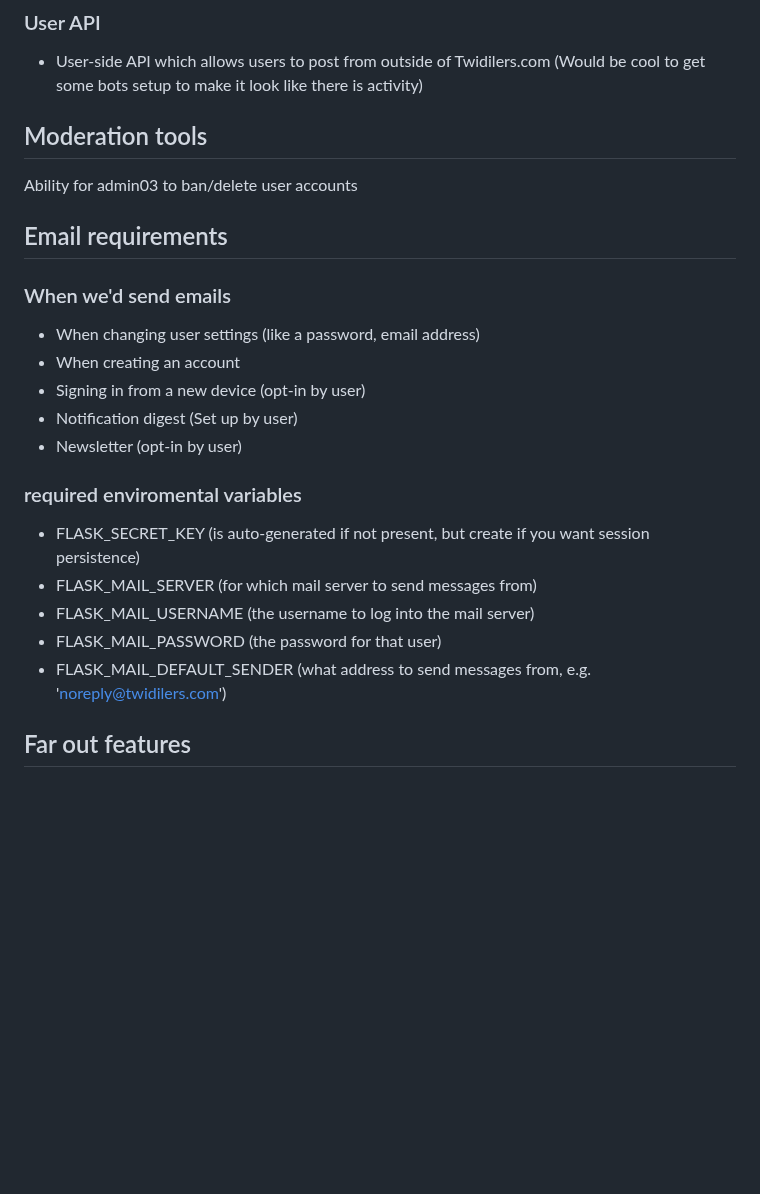
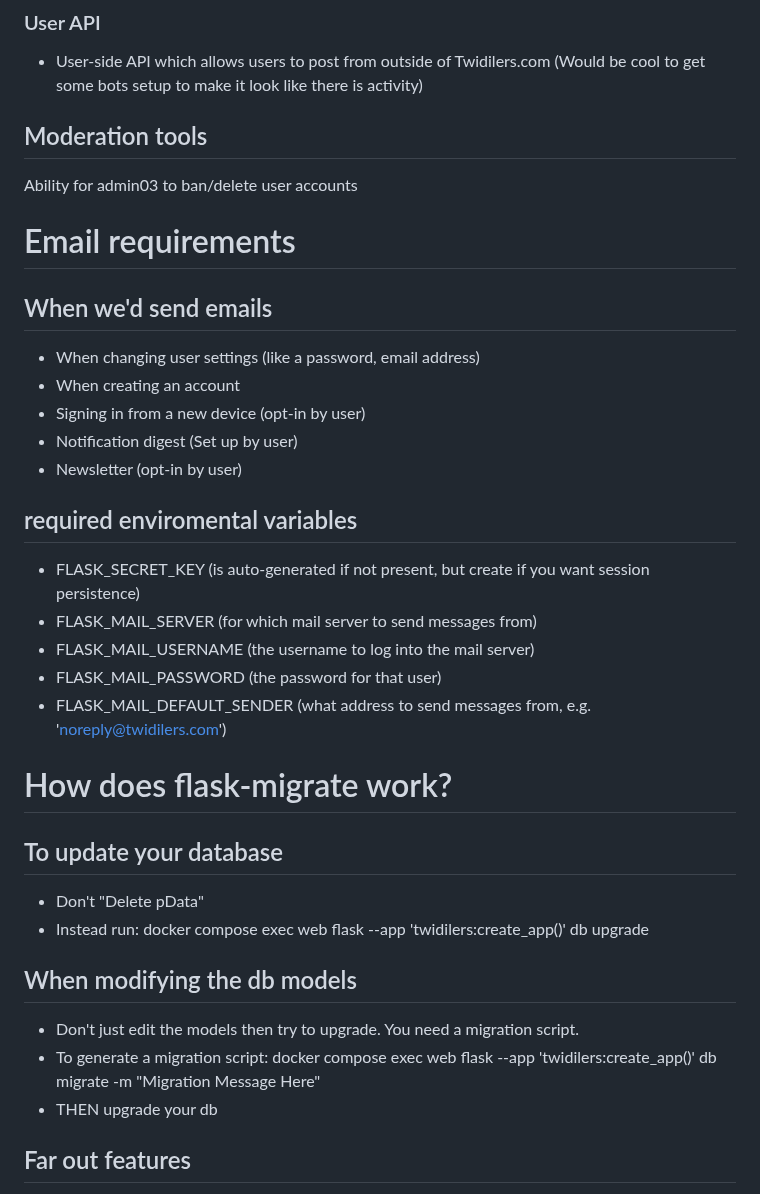
Before and after one commit to hihihioli/twidilers, a Markdown page: readme.md, the part around one of its changes. Rendered like a GitHub page; blank space fills up the shorter version.

```diff
--- a/readme.md
+++ b/readme.md
@@ -71,25 +84,32 @@ If derin wants to work on this sure but i don't see this as high priority -Eamon
 ### User API
 * User-side API which allows users to post from outside of Twidilers.com (Would be cool to get some bots setup to make it look like there is activity)
 
-
 ## Moderation tools
 Ability for admin03 to ban/delete user accounts
 
 
-## Email requirements
-### When we'd send emails
+# Email requirements
+## When we'd send emails
 * When changing user settings (like a password, email address)
 * When creating an account
 * Signing in from a new device (opt-in by user)
 * Notification digest (Set up by user)
 * Newsletter (opt-in by user)
-### required enviromental variables
+## required enviromental variables
 * FLASK_SECRET_KEY (is auto-generated if not present, but create if you want session persistence)
 * FLASK_MAIL_SERVER (for which mail server to send messages from)
 * FLASK_MAIL_USERNAME (the username to log into the mail server)
 * FLASK_MAIL_PASSWORD (the password for that user)
 * FLASK_MAIL_DEFAULT_SENDER (what address to send messages from, e.g. 'noreply@twidilers.com')
 
+# How does flask-migrate work?
+## To update your database
+* Don't "Delete pData"
+* Instead run: docker compose exec web flask --app 'twidilers:create_app()' db upgrade
+## When modifying the db models
+* Don't just edit the models then try to upgrade. You need a migration script.
+* To generate a migration script: docker compose exec web flask --app 'twidilers:create_app()' db migrate -m "Migration Message Here"
+* THEN upgrade your db
 
 ## Far out features
 * Passkeys to store login information
```
Also changed, not shown: other parts of readme.md (+23 -10 lines), 1 other file.
